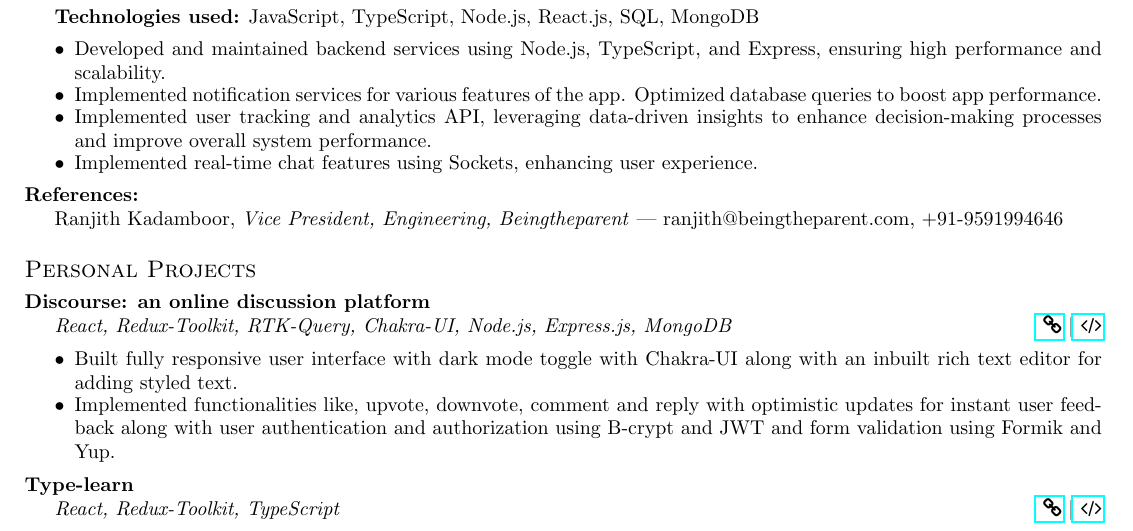
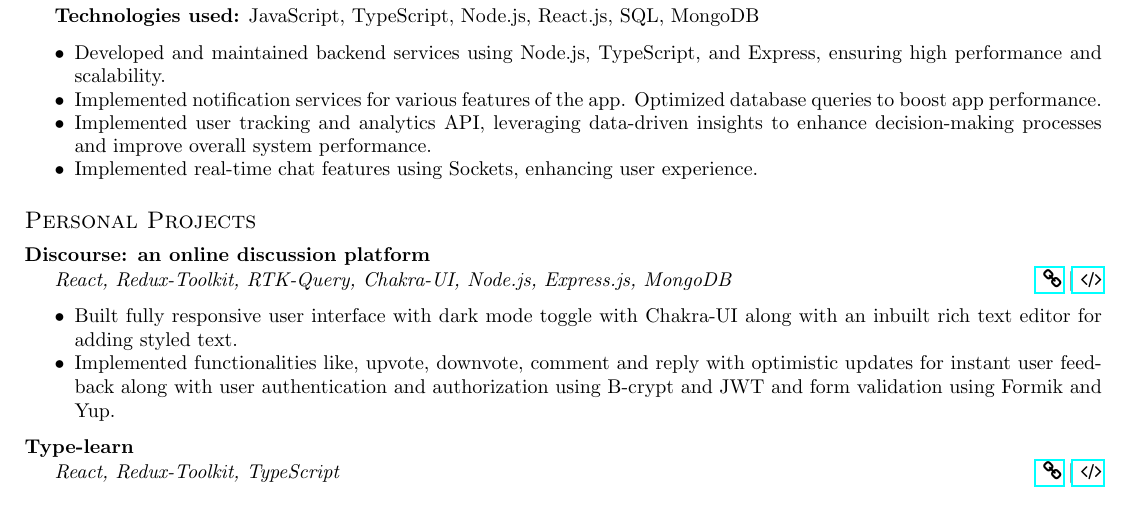
Before and after one commit to jatinkumar-me/my-resume, a LaTeX CV (resume.tex): part of the page, cut so that both start at the same text. Compiled offline with pdfLaTeX.

Commit message:
remove reference

```diff
--- a/resume.tex
+++ b/resume.tex
@@ -89,10 +89,10 @@ JavaScript, TypeScript, Node.js, React.js, SQL, MongoDB
 	\item Implemented user tracking and analytics API, leveraging data-driven insights to enhance decision-making processes and improve overall system performance.
 	\item Implemented real-time chat features using Sockets, enhancing user experience.
 \end{itemize}
-	\textbf{References:}
-
-	Ranjith Kadamboor, \textit{Vice President, Engineering, Beingtheparent} | ranjith@beingtheparent.com, +91-9591994646
-
+	% \textbf{References:}
+	%
+	% Ranjith Kadamboor, \textit{Vice President, Engineering, Beingtheparent} | ranjith@beingtheparent.com, +91-9591994646
+	%
 \section{Personal Projects}
 \subsection{Discourse: an online discussion platform}
 \textit{React, Redux-Toolkit, RTK-Query, Chakra-UI, Node.js, Express.js, MongoDB}
```
